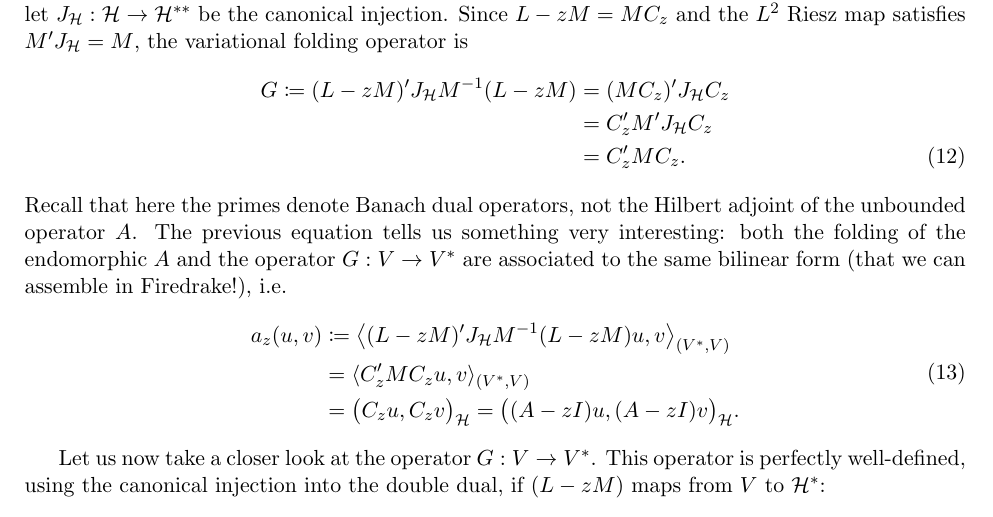
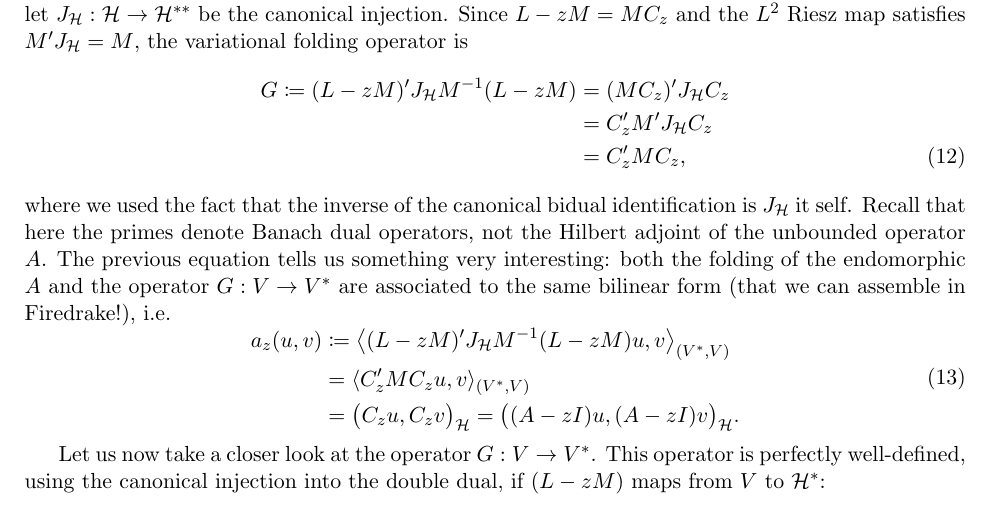
Before and after one commit to maggiemcc02/Efficient_Spectral_Computations_MMSCProject2026, a LaTeX document (notes/colbrook_setup/colbrook_setup.tex): part of page 3 of 3, cut so that both start at the same text. Compiled offline with pdfLaTeX.

Commit message:
Super minor edit :)
Signed-off-by: Umberto Zerbinati <zerbinati@maths.ox.ac.uk>

```diff
--- a/notes/colbrook_setup/colbrook_setup.tex
+++ b/notes/colbrook_setup/colbrook_setup.tex
@@ -143,8 +143,9 @@ $M'J_{\mathcal{H}}=M$, the variational folding operator is
 	G \coloneqq (L-zM)'J_{\mathcal{H}}M^{-1}(L-zM)
 	&= (MC_z)'J_{\mathcal{H}}C_z \notag\\
 	&= C_z'M'J_{\mathcal{H}}C_z \notag\\
-	&= C_z'MC_z. \label{eq:variational-folding}
+	&= C_z'MC_z, \label{eq:variational-folding}
 \end{align}
+where we used the fact that the inverse of the canonical bidual identification is $J_{\mathcal{H}}$ it self.
 Recall that here the primes denote Banach
 dual operators, not the Hilbert adjoint of the unbounded operator $A$. The
 previous equation tells us something very interesting: both the folding of
```
